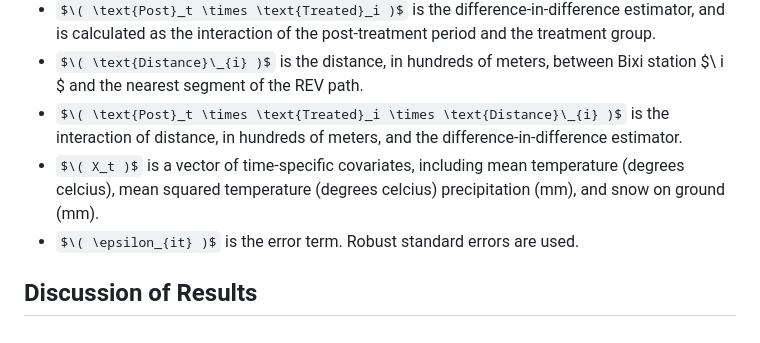
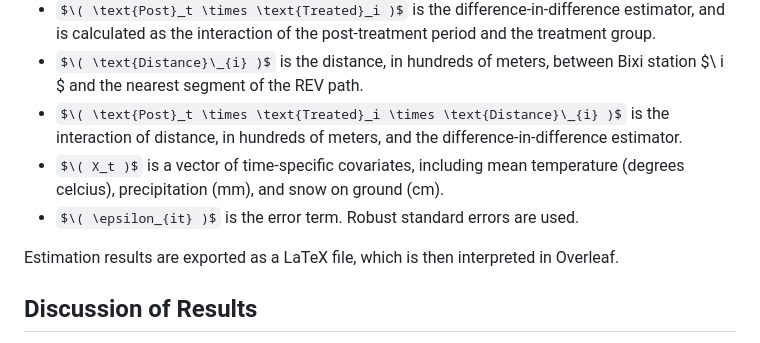
Before and after one commit to robertialenti/Bike-Share, a Markdown page: README.md, the part around the change. GitHub-like rendering; some formulas as TeX source.

```diff
--- a/README.md
+++ b/README.md
@@ -129,8 +129,10 @@ Where:
 - $\( \text{Post}_t \times \text{Treated}_i )$ is the difference-in-difference estimator, and is calculated as the interaction of the post-treatment period and the treatment group.
 - $\( \text{Distance}\_{i} )$ is the distance, in hundreds of meters, between Bixi station $\ i \$ and the nearest segment of the REV path.
 - $\( \text{Post}_t \times \text{Treated}_i \times \text{Distance}\_{i} )$ is the interaction of distance, in hundreds of meters, and the difference-in-difference estimator.
-- $\( X_t )$ is a vector of time-specific covariates, including mean temperature (degrees celcius), mean squared temperature (degrees celcius) precipitation (mm), and snow on ground (mm).
+- $\( X_t )$ is a vector of time-specific covariates, including mean temperature (degrees celcius), precipitation (mm), and snow on ground (cm).
 - $\( \epsilon_{it} )$ is the error term. Robust standard errors are used.
+
+Estimation results are exported as a LaTeX file, which is then interpreted in Overleaf.
 
 ## Discussion of Results
 
```
